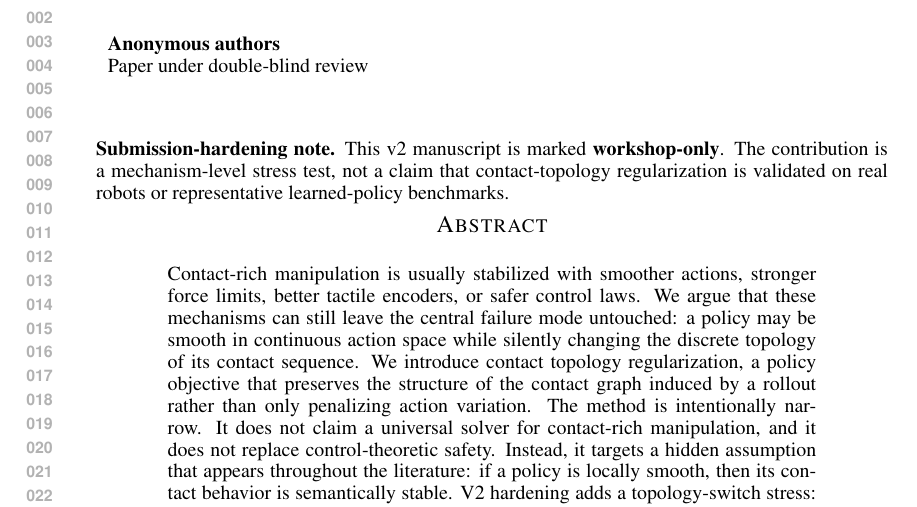
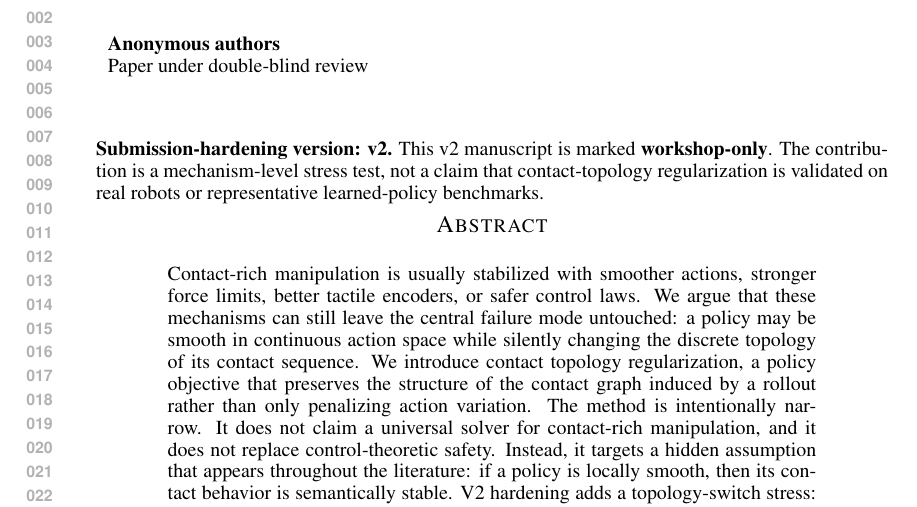
Before and after one commit to Jason-Wang313/59_contact_topology_regularization, a LaTeX paper (paper/main.tex): part of page 1 of 4, cut so that both start at the same text. Compiled offline with pdfLaTeX.

Commit message:
submission hardening paper 59 visible v2 marker

```diff
--- a/paper/main.tex
+++ b/paper/main.tex
@@ -22,7 +22,7 @@
 \begin{document}
 \maketitle
 
-\noindent\textbf{Submission-hardening note.}
+\noindent\textbf{Submission-hardening version: v2.}
 This v2 manuscript is marked \textbf{workshop-only}.
 The contribution is a mechanism-level stress test, not a claim that contact-topology regularization is validated on real robots or representative learned-policy benchmarks.
 
```
